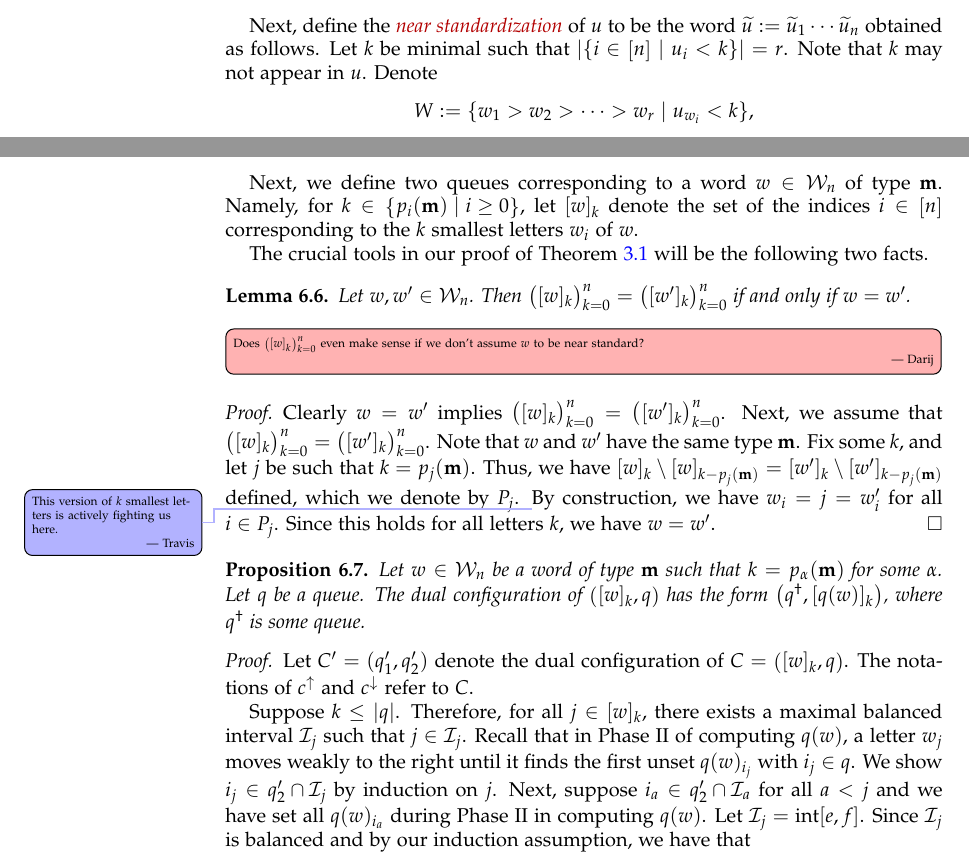
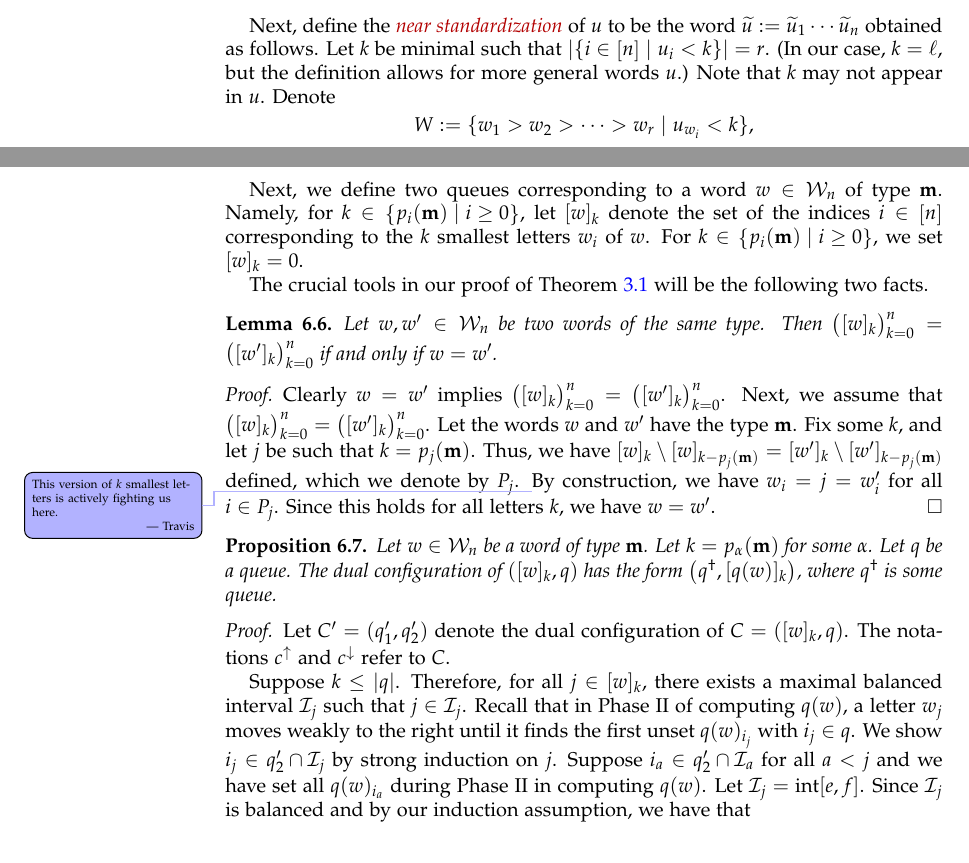
Before and after one commit to darijgr/schur-mlq, a LaTeX paper (mlqs.tex): two parts of pages 11 and 18 of 30, joined at a grey line, cut so that both start at the same text. Compiled offline with pdfLaTeX.

Commit message:
sporadic improvements

```diff
--- a/mlqs.tex
+++ b/mlqs.tex
@@ -1127,7 +1127,11 @@ Hence, $\wt(q_{\ell-1}) = \prod_{i\in B} x_i$.
 Thus, the factor $\prod_{i\in B} x_i$ appears in each addend of $\swt{u}$;
 we shall disregard this factor in the following.
 
-Next, define the \defn{near standardization} of $u$ to be the word $\std{u} := \std{u}_1 \cdots \std{u}_{n}$ obtained as follows. Let $k$ be minimal such that $\lvert \{ i \in \ive{n} \mid u_i < k \} \rvert = r$. Note that $k$ may not appear in $u$. Denote
+Next, define the \defn{near standardization} of $u$ to be the word $\std{u} := \std{u}_1 \cdots \std{u}_{n}$ obtained as follows.
+Let $k$ be minimal such that $\lvert \{ i \in \ive{n} \mid u_i < k \} \rvert = r$. (In our case, $k = \ell$, but the definition allows for more general words $u$.)
+Note that $k$ may not appear in $u$.
+% Let $W$ denote the set of all $i$ satisfying $u_i < k$
+Denote
 \[
 W := \{ w_1 > w_2 > \cdots > w_r \mid u_{w_i} < k \},
 \]
@@ -1626,21 +1630,19 @@ Note that the bracketing rule given above is precisely the usual signature rule
 Next, we define two queues corresponding to a word $w \in \mcW_n$ of type $\mm$.
 Namely, for $k \in \set{p_i(\mm) \mid i \geq 0}$, let $[w]_k$ denote the set of the indices $i \in \ive{n}$
 corresponding to the $k$ smallest letters $w_i$ of $w$.
+For $k \in \set{p_i(\mm) \mid i \geq 0}$, we set $[w]_k = 0$.
 
 The crucial tools in our proof of Theorem~\ref{thm:permutation} will be the following two facts.
 
 \begin{lemma} \label{lem:SL.reconstruct}
-Let $w, w' \in \mcW_n$.
+Let $w, w' \in \mcW_n$ be two words of the same type.
 Then $\bigl( [w]_k \bigr)_{k=0}^n = \bigl( [w']_k \bigr)_{k=0}^n$ if and only if $w = w'$.
 \end{lemma}
-
-\Darij{Does $\bigl( [w]_k \bigr)_{k=0}^n$ even make sense
-if we don't assume $w$ to be near standard?}
 
 \begin{proof}
 Clearly $w = w'$ implies $\bigl( [w]_k \bigr)_{k=0}^n = \bigl( [w']_k \bigr)_{k=0}^n$.
 Next, we assume that $\bigl( [w]_k \bigr)_{k=0}^n = \bigl( [w']_k \bigr)_{k=0}^n$.
-Note that $w$ and $w'$ have the same type $\mm$.
+Let the words $w$ and $w'$ have the type $\mm$.
 Fix some $k$, and let $j$ be such that $k = p_j(\mm)$.
 Thus, we have $[w]_k \setminus [w]_{k-p_j(\mm)} = [w']_k \setminus [w']_{k-p_j(\mm)}$ defined, which we denote by $P_j$.
 \travis{This version of $k$ smallest letters is actively fighting us here.}
@@ -1649,20 +1651,20 @@ Since this holds for all letters $k$, we have $w = w'$.
 \end{proof}
 
 \begin{prop} \label{prop:SL.dual}
-Let $w \in \mcW_n$ be a word of type $\mm$ such that $k = p_{\alpha}(\mm)$ for some $\alpha$.
+Let $w \in \mcW_n$ be a word of type $\mm$. Let $k = p_{\alpha}(\mm)$ for some $\alpha$.
 Let $q$ be a queue.
 The dual configuration of $\tup{ [w]_k , q }$ has the form $\tup{q^{\dagger} , [q(w)]_k }$, where $q^{\dagger}$ is some queue.
 \end{prop}
 
 \begin{proof}
 Let $C' = (q'_1, q'_2)$ denote the dual configuration of $C = \tup{ [w]_k , q }$.
-The notations of $c^{\uparrow}$ and $c^{\downarrow}$ refer to $C$.
+The notations $c^{\uparrow}$ and $c^{\downarrow}$ refer to $C$.
 
 Suppose $k \leq \abs{q}$.
 Therefore, for all $j \in [w]_k$, there exists a maximal balanced interval $\mcI_j$ such that $j \in \mcI_j$.
 Recall that in Phase~II of computing $q(w)$, a letter $w_j$ moves weakly to the right until it finds the first unset $q(w)_{i_j}$ with $i_j \in q$.
-We show $i_j \in q'_2 \cap \mcI_j$ by induction on $j$.
-Next, suppose $i_a \in q'_2 \cap \mcI_a$ for all $a < j$ and we have set all $q(w)_{i_a}$ during Phase~II in computing $q(w)$.
+We show $i_j \in q'_2 \cap \mcI_j$ by strong induction on $j$.
+Suppose $i_a \in q'_2 \cap \mcI_a$ for all $a < j$ and we have set all $q(w)_{i_a}$ during Phase~II in computing $q(w)$.
 Let $\mcI_j = \inter[e,f]$.
 Since $\mcI_j$ is balanced and by our induction assumption, we have that
 \[
```
Also changed, not shown: mlqs.tex (2 more changed lines).
